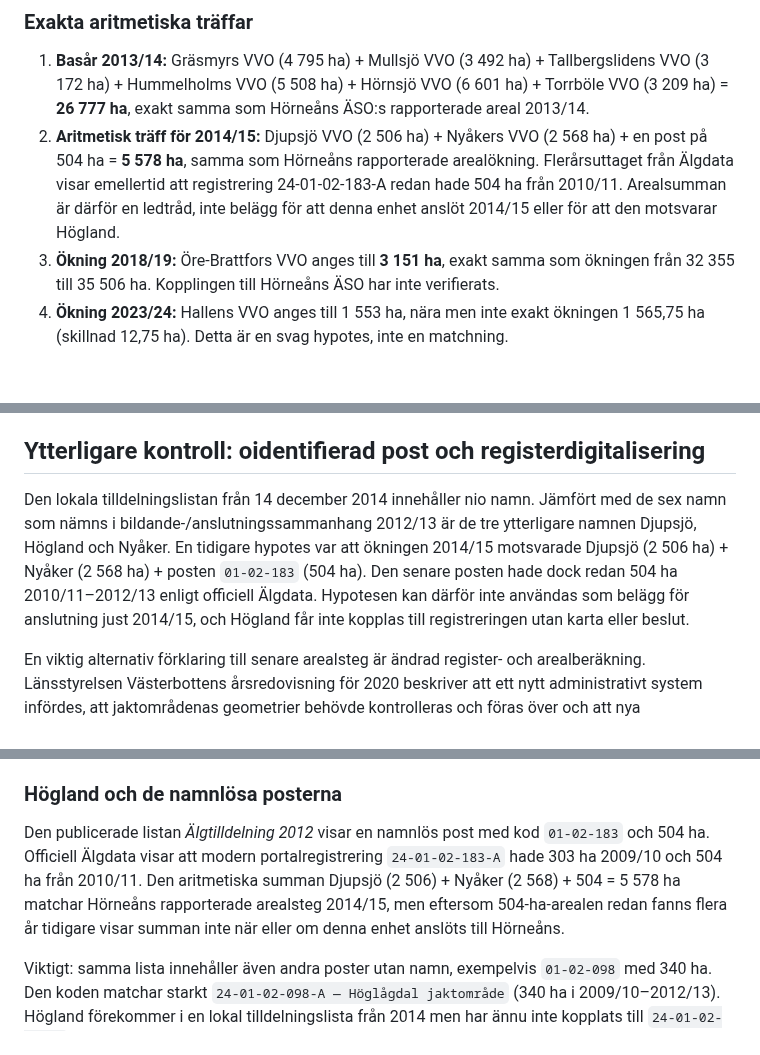
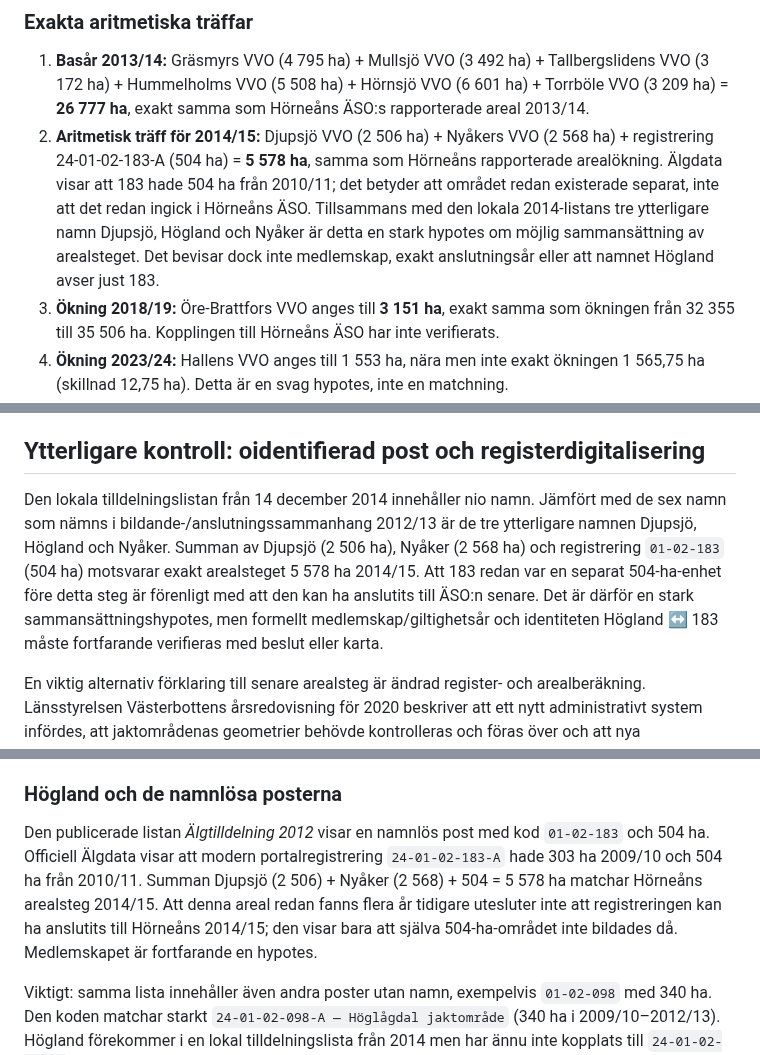
Before and after one commit to dahlinrobert-lgtm/alg-grasmyr, a Markdown page: docs/historic-aggregation-method.md, 3 parts joined by grey strips. Rendered like a GitHub page; blank space fills up the shorter version.

```diff
--- a/docs/historic-aggregation-method.md
+++ b/docs/historic-aggregation-method.md
@@ -120,7 +120,7 @@ En publicerad SVT-lista med titeln [Älgtilldelning 2012](https://www.yumpu.com/
 ### Exakta aritmetiska träffar
 
 1. **Basår 2013/14:** Gräsmyrs VVO (4 795 ha) + Mullsjö VVO (3 492 ha) + Tallbergslidens VVO (3 172 ha) + Hummelholms VVO (5 508 ha) + Hörnsjö VVO (6 601 ha) + Torrböle VVO (3 209 ha) = **26 777 ha**, exakt samma som Hörneåns ÄSO:s rapporterade areal 2013/14.
-2. **Aritmetisk träff för 2014/15:** Djupsjö VVO (2 506 ha) + Nyåkers VVO (2 568 ha) + en post på 504 ha = **5 578 ha**, samma som Hörneåns rapporterade arealökning. Flerårsuttaget från Älgdata visar emellertid att registrering 24-01-02-183-A redan hade 504 ha från 2010/11. Arealsumman är därför en ledtråd, inte belägg för att denna enhet anslöt 2014/15 eller för att den motsvarar Högland.
+2. **Aritmetisk träff för 2014/15:** Djupsjö VVO (2 506 ha) + Nyåkers VVO (2 568 ha) + registrering 24-01-02-183-A (504 ha) = **5 578 ha**, samma som Hörneåns rapporterade arealökning. Älgdata visar att 183 hade 504 ha från 2010/11; det betyder att området redan existerade separat, inte att det redan ingick i Hörneåns ÄSO. Tillsammans med den lokala 2014-listans tre ytterligare namn Djupsjö, Högland och Nyåker är detta en stark hypotes om möjlig sammansättning av arealsteget. Det bevisar dock inte medlemskap, exakt anslutningsår eller att namnet Högland avser just 183.
 3. **Ökning 2018/19:** Öre-Brattfors VVO anges till **3 151 ha**, exakt samma som ökningen från 32 355 till 35 506 ha. Kopplingen till Hörneåns ÄSO har inte verifierats.
 4. **Ökning 2023/24:** Hallens VVO anges till 1 553 ha, nära men inte exakt ökningen 1 565,75 ha (skillnad 12,75 ha). Detta är en svag hypotes, inte en matchning.
 
@@ -131,7 +131,7 @@ De tre första träffarna ger en konkret prioriteringsordning för att söka his
 Nästa kontroll är att jämföra officiella polygoner eller beslut för 2013/14, 2014/15 och 2018/19 och kontrollera om de föreslagna äldre VVO-områdena faktiskt motsvarar Hörneåns geografi. VK:s artikel [Nordmalings älgtilldelning (2011)](https://www.vk.se/2011-07-08/nordmalings-algtilldelning) är ytterligare en relevant äldre källa att jämföra mot. De arealvärden som använts här är hämtade från den separat publicerade 2012-listan.
 ## Ytterligare kontroll: oidentifierad post och registerdigitalisering
 
-Den lokala tilldelningslistan från 14 december 2014 innehåller nio namn. Jämfört med de sex namn som nämns i bildande-/anslutningssammanhang 2012/13 är de tre ytterligare namnen Djupsjö, Högland och Nyåker. En tidigare hypotes var att ökningen 2014/15 motsvarade Djupsjö (2 506 ha) + Nyåker (2 568 ha) + posten `01-02-183` (504 ha). Den senare posten hade dock redan 504 ha 2010/11–2012/13 enligt officiell Älgdata. Hypotesen kan därför inte användas som belägg för anslutning just 2014/15, och Högland får inte kopplas till registreringen utan karta eller beslut.
+Den lokala tilldelningslistan från 14 december 2014 innehåller nio namn. Jämfört med de sex namn som nämns i bildande-/anslutningssammanhang 2012/13 är de tre ytterligare namnen Djupsjö, Högland och Nyåker. Summan av Djupsjö (2 506 ha), Nyåker (2 568 ha) och registrering `01-02-183` (504 ha) motsvarar exakt arealsteget 5 578 ha 2014/15. Att 183 redan var en separat 504-ha-enhet före detta steg är förenligt med att den kan ha anslutits till ÄSO:n senare. Det är därför en stark sammansättningshypotes, men formellt medlemskap/giltighetsår och identiteten Högland ↔ 183 måste fortfarande verifieras med beslut eller karta.
 
 En viktig alternativ förklaring till senare arealsteg är ändrad register- och arealberäkning. Länsstyrelsen Västerbottens årsredovisning för 2020 beskriver att ett nytt administrativt system infördes, att jaktområdenas geometrier behövde kontrolleras och föras över och att nya registreringsbeslut med kartor och fastighetslistor skickades ut. Länsstyrelsens information om kvalitetssäkring förklarar dessutom att arealer i registreringsbeslut beräknas digitalt utifrån Lantmäteriets fastighetsskikt och att endast registrerad landareal ligger till grund för tilldelningen. Se [årsredovisning 2020](https://www.lansstyrelsen.se/download/18.8cd5a1b19362fb4fc2370f/1732539429770/%25C3%2585rsredovisning%2520L%25C3%25A4nsstyrelsen%2520V%C3%A4sterbotten%25202020.pdf) och [information om kvalitetssäkring av älgjaktområden](https://www.lansstyrelsen.se/download/18.4adf753a1791c8ec4551a426/1622009058466/Information-om-kvalitetss%C3%A4kring-av-%C3%A4lgjaktomr%C3%A5den.pdf).
 
@@ -148,7 +148,7 @@ Värdena har transkriberats från användarens skärmbilder av den officiella po
 
 ### Högland och de namnlösa posterna
 
-Den publicerade listan *Älgtilldelning 2012* visar en namnlös post med kod `01-02-183` och 504 ha. Officiell Älgdata visar att modern portalregistrering `24-01-02-183-A` hade 303 ha 2009/10 och 504 ha från 2010/11. Den aritmetiska summan Djupsjö (2 506) + Nyåker (2 568) + 504 = 5 578 ha matchar Hörneåns rapporterade arealsteg 2014/15, men eftersom 504-ha-arealen redan fanns flera år tidigare visar summan inte när eller om denna enhet anslöts till Hörneåns.
+Den publicerade listan *Älgtilldelning 2012* visar en namnlös post med kod `01-02-183` och 504 ha. Officiell Älgdata visar att modern portalregistrering `24-01-02-183-A` hade 303 ha 2009/10 och 504 ha från 2010/11. Summan Djupsjö (2 506) + Nyåker (2 568) + 504 = 5 578 ha matchar Hörneåns arealsteg 2014/15. Att denna areal redan fanns flera år tidigare utesluter inte att registreringen kan ha anslutits till Hörneåns 2014/15; den visar bara att själva 504-ha-området inte bildades då. Medlemskapet är fortfarande en hypotes.
 
 Viktigt: samma lista innehåller även andra poster utan namn, exempelvis `01-02-098` med 340 ha. Den koden matchar starkt `24-01-02-098-A — Höglågdal jaktområde` (340 ha i 2009/10–2012/13). Högland förekommer i en lokal tilldelningslista från 2014 men har ännu inte kopplats till `24-01-02-183-A` eller någon annan registrering. Inget av detta bevisar att Högland saknade separat registrering — endast att sambandet inte har verifierats.
 
```
Also changed, not shown: other parts of docs/historic-aggregation-method.md (+36 -2 lines).
